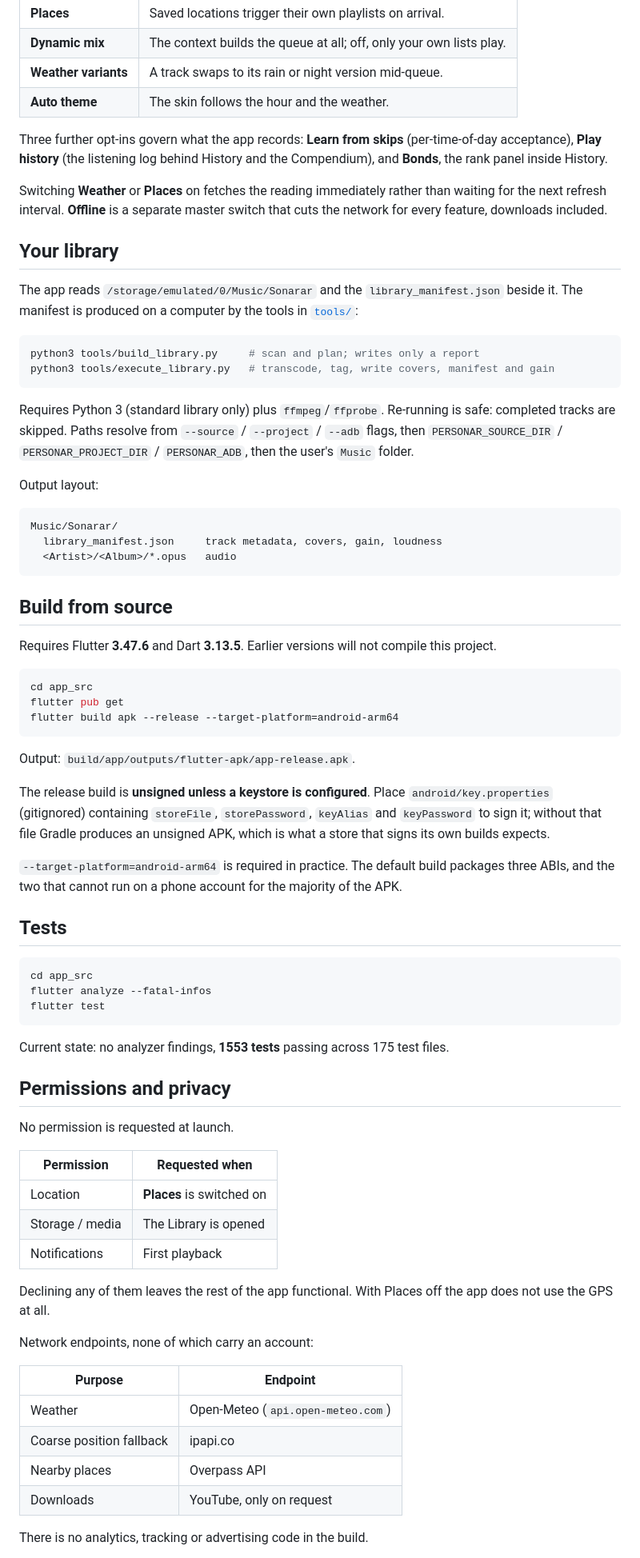
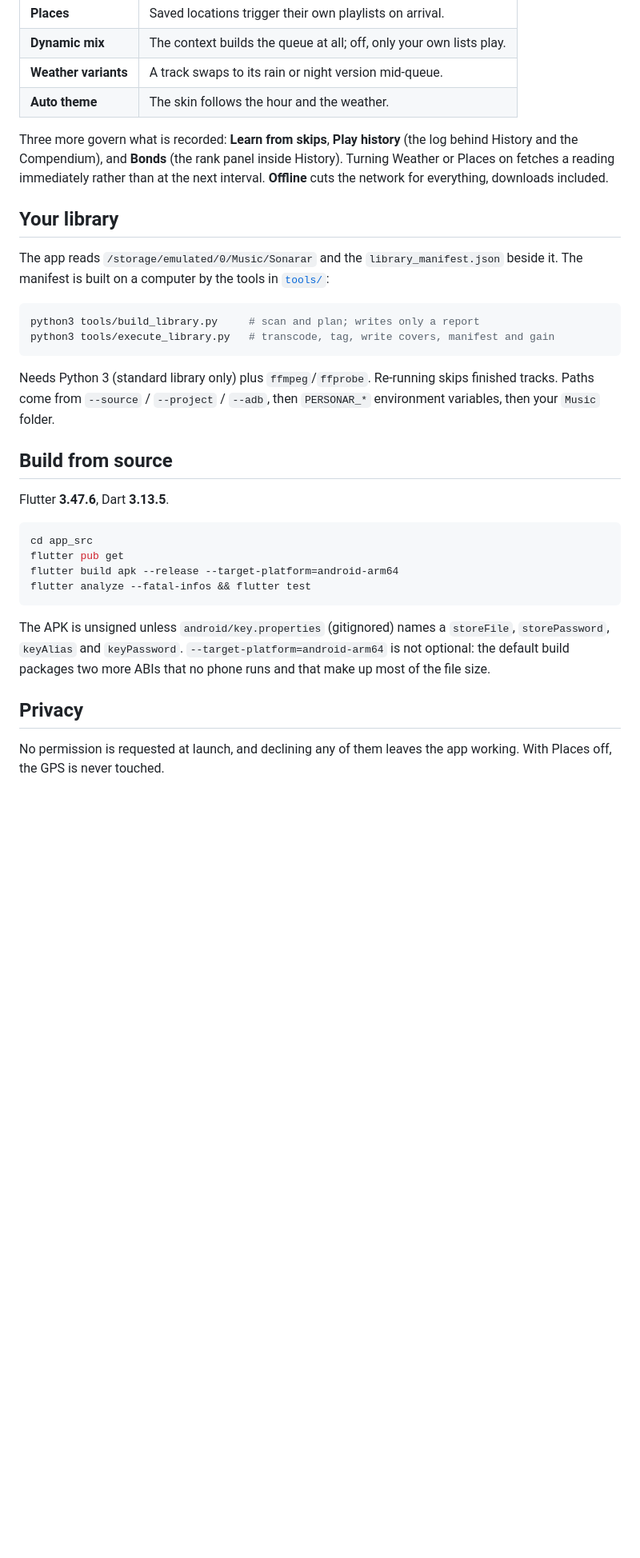
Before and after one commit to pham-noah/sonarar-player, a Markdown page: README.md, the part around one of its changes. Shown at 80% size. Drawn GitHub-style; blank space fills up the shorter version.

````diff
--- a/README.md
+++ b/README.md
@@ -118,86 +66,42 @@ Six behaviours are individually switchable. All of them default to **off**.
 | **Weather variants** | A track swaps to its rain or night version mid-queue. |
 | **Auto theme** | The skin follows the hour and the weather. |
 
-Three further opt-ins govern what the app records: **Learn from skips** (per-time-of-day acceptance),
-**Play history** (the listening log behind History and the Compendium), and **Bonds**, the rank panel
-inside History.
-
-Switching **Weather** or **Places** on fetches the reading immediately rather than waiting for the next
-refresh interval. **Offline** is a separate master switch that cuts the network for every feature,
+Three more govern what is recorded: **Learn from skips**, **Play history** (the log behind History and
+the Compendium), and **Bonds** (the rank panel inside History). Turning Weather or Places on fetches a
+reading immediately rather than at the next interval. **Offline** cuts the network for everything,
 downloads included.
 
 ## Your library
 
-The app reads `/storage/emulated/0/Music/Sonarar` and the `library_manifest.json` beside it. The manifest
-is produced on a computer by the tools in [`tools/`](tools):
+The app reads `/storage/emulated/0/Music/Sonarar` and the `library_manifest.json` beside it. The
+manifest is built on a computer by the tools in [`tools/`](tools):
 
 ```bash
 python3 tools/build_library.py     # scan and plan; writes only a report
 python3 tools/execute_library.py   # transcode, tag, write covers, manifest and gain
 ```
 
-Requires Python 3 (standard library only) plus `ffmpeg`/`ffprobe`. Re-running is safe: completed tracks
-are skipped. Paths resolve from `--source` / `--project` / `--adb` flags, then `PERSONAR_SOURCE_DIR` /
-`PERSONAR_PROJECT_DIR` / `PERSONAR_ADB`, then the user's `Music` folder.
-
-Output layout:
-
-```
-Music/Sonarar/
-  library_manifest.json     track metadata, covers, gain, loudness
-  <Artist>/<Album>/*.opus   audio
-```
+Needs Python 3 (standard library only) plus `ffmpeg`/`ffprobe`. Re-running skips finished tracks.
+Paths come from `--source` / `--project` / `--adb`, then `PERSONAR_*` environment variables, then your
+`Music` folder.
 
 ## Build from source
 
-Requires Flutter **3.47.6** and Dart **3.13.5**. Earlier versions will not compile this project.
+Flutter **3.47.6**, Dart **3.13.5**.
 
 ```bash
 cd app_src
 flutter pub get
 flutter build apk --release --target-platform=android-arm64
+flutter analyze --fatal-infos && flutter test
 ```
 
-Output: `build/app/outputs/flutter-apk/app-release.apk`.
+The APK is unsigned unless `android/key.properties` (gitignored) names a `storeFile`,
+`storePassword`, `keyAlias` and `keyPassword`. `--target-platform=android-arm64` is not optional: the
+default build packages two more ABIs that no phone runs and that make up most of the file size.
 
-The release build is **unsigned unless a keystore is configured**. Place `android/key.properties`
-(gitignored) containing `storeFile`, `storePassword`, `keyAlias` and `keyPassword` to sign it; without
-that file Gradle produces an unsigned APK, which is what a store that signs its own builds expects.
+## Privacy
 
-`--target-platform=android-arm64` is required in practice. The default build packages three ABIs, and
-the two that cannot run on a phone account for the majority of the APK.
+No permission is requested at launch, and declining any of them leaves the app working. With Places
+off, the GPS is never touched.
 
-## Tests
-
-```bash
-cd app_src
-flutter analyze --fatal-infos
-flutter test
-```
-
-Current state: no analyzer findings, **1553 tests** passing across 175 test files.
-
-## Permissions and privacy
-
-No permission is requested at launch.
-
-| Permission | Requested when |
-|---|---|
-| Location | **Places** is switched on |
-| Storage / media | The Library is opened |
-| Notifications | First playback |
-
-Declining any of them leaves the rest of the app functional. With Places off the app does not use the
-GPS at all.
-
-Network endpoints, none of which carry an account:
-
-| Purpose | Endpoint |
-|---|---|
-| Weather | Open-Meteo (`api.open-meteo.com`) |
-| Coarse position fallback | ipapi.co |
-| Nearby places | Overpass API |
-| Downloads | YouTube, only on request |
-
-There is no analytics, tracking or advertising code in the build.
-
````
Also changed, not shown: other parts of README.md (+33 -104 lines).
